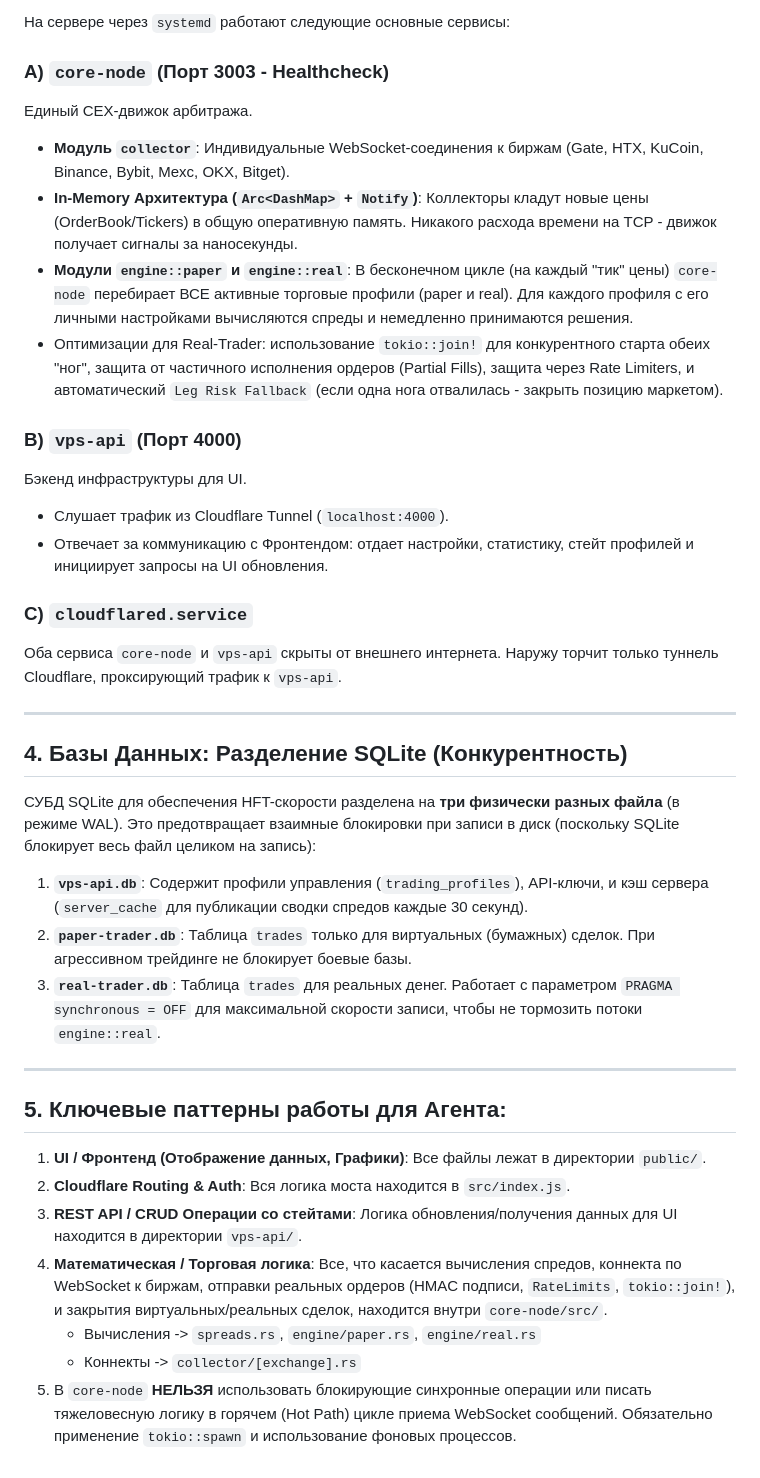
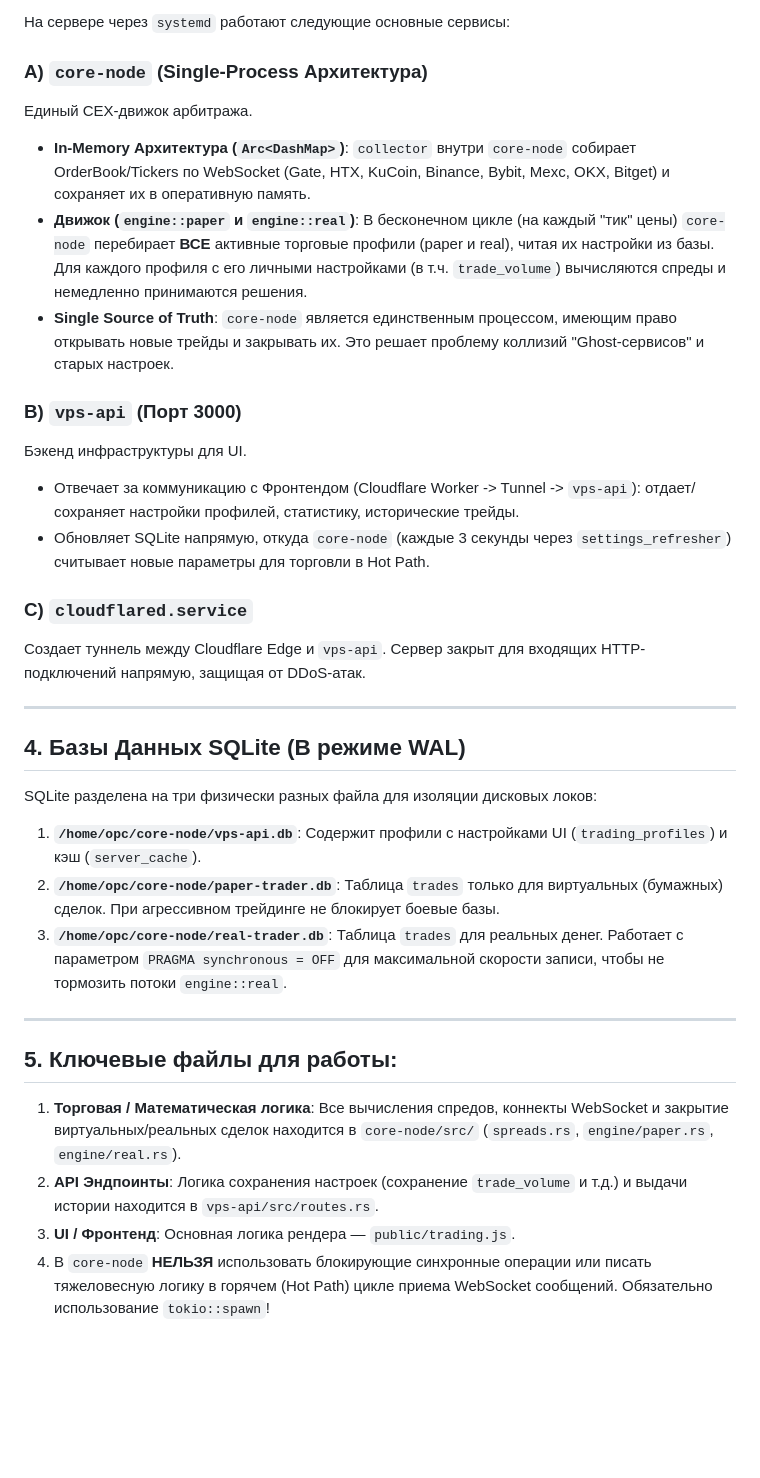
Before and after one commit to bagow/arbbgw, a Markdown page: AGENT_README.md, the part around one of its changes. GitHub-like rendering; blank space fills up the shorter version.

Commit message:
docs: rewrite AGENT_README.md for pure core-node single-process architecture

```diff
--- a/AGENT_README.md
+++ b/AGENT_README.md
@@ -62,38 +39,32 @@ Cloudflare выступает в роли публичного интерфей
 На сервере через `systemd` работают следующие основные сервисы:
 
-### A) `core-node` (Порт 3003 - Healthcheck)
+### A) `core-node` (Single-Process Архитектура)
 Единый CEX-движок арбитража.
-- **Модуль `collector`**: Индивидуальные WebSocket-соединения к биржам (Gate, HTX, KuCoin, Binance, Bybit, Mexc, OKX, Bitget).
-- **In-Memory Архитектура (`Arc<DashMap>` + `Notify`)**: Коллекторы кладут новые цены (OrderBook/Tickers) в общую оперативную память. Никакого расхода времени на TCP - движок получает сигналы за наносекунды.
-- **Модули `engine::paper` и `engine::real`**: В бесконечном цикле (на каждый "тик" цены) `core-node` перебирает ВСЕ активные торговые профили (paper и real). Для каждого профиля с его личными настройками вычисляются спреды и немедленно принимаются решения.
-- Оптимизации для Real-Trader: использование `tokio::join!` для конкурентного старта обеих "ног", защита от частичного исполнения ордеров (Partial Fills), защита через Rate Limiters, и автоматический `Leg Risk Fallback` (если одна нога отвалилась - закрыть позицию маркетом).
+- **In-Memory Архитектура (`Arc<DashMap>`)**: `collector` внутри `core-node` собирает OrderBook/Tickers по WebSocket (Gate, HTX, KuCoin, Binance, Bybit, Mexc, OKX, Bitget) и сохраняет их в оперативную память.
+- **Движок (`engine::paper` и `engine::real`)**: В бесконечном цикле (на каждый "тик" цены) `core-node` перебирает **ВСЕ** активные торговые профили (paper и real), читая их настройки из базы. Для каждого профиля с его личными настройками (в т.ч. `trade_volume`) вычисляются спреды и немедленно принимаются решения.
+- **Single Source of Truth**: `core-node` является единственным процессом, имеющим право открывать новые трейды и закрывать их. Это решает проблему коллизий "Ghost-сервисов" и старых настроек.
 
-### B) `vps-api` (Порт 4000)
+### B) `vps-api` (Порт 3000)
 Бэкенд инфраструктуры для UI.
-- Слушает трафик из Cloudflare Tunnel (`localhost:4000`).
-- Отвечает за коммуникацию с Фронтендом: отдает настройки, статистику, стейт профилей и инициирует запросы на UI обновления.
+- Отвечает за коммуникацию с Фронтендом (Cloudflare Worker -> Tunnel -> `vps-api`): отдает/сохраняет настройки профилей, статистику, исторические трейды.
+- Обновляет SQLite напрямую, откуда `core-node` (каждые 3 секунды через `settings_refresher`) считывает новые параметры для торговли в Hot Path.
 
 ### C) `cloudflared.service`
-Оба сервиса `core-node` и `vps-api` скрыты от внешнего интернета. Наружу торчит только туннель Cloudflare, проксирующий трафик к `vps-api`.
+Создает туннель между Cloudflare Edge и `vps-api`. Сервер закрыт для входящих HTTP-подключений напрямую, защищая от DDoS-атак.
 
 ---
 
-## 4. Базы Данных: Разделение SQLite (Конкурентность)
+## 4. Базы Данных SQLite (В режиме WAL)
+SQLite разделена на три физически разных файла для изоляции дисковых локов:
 
-СУБД SQLite для обеспечения HFT-скорости разделена на **три физически разных файла** (в режиме WAL). Это предотвращает взаимные блокировки при записи в диск (поскольку SQLite блокирует весь файл целиком на запись):
-
-1. **`vps-api.db`**: Содержит профили управления (`trading_profiles`), API-ключи, и кэш сервера (`server_cache` для публикации сводки спредов каждые 30 секунд).
-2. **`paper-trader.db`**: Таблица `trades` только для виртуальных (бумажных) сделок. При агрессивном трейдинге не блокирует боевые базы.
-3. **`real-trader.db`**: Таблица `trades` для реальных денег. Работает с параметром `PRAGMA synchronous = OFF` для максимальной скорости записи, чтобы не тормозить потоки `engine::real`.
+1. **`/home/opc/core-node/vps-api.db`**: Содержит профили с настройками UI (`trading_profiles`) и кэш (`server_cache`).
+2. **`/home/opc/core-node/paper-trader.db`**: Таблица `trades` только для виртуальных (бумажных) сделок. При агрессивном трейдинге не блокирует боевые базы.
+3. **`/home/opc/core-node/real-trader.db`**: Таблица `trades` для реальных денег. Работает с параметром `PRAGMA synchronous = OFF` для максимальной скорости записи, чтобы не тормозить потоки `engine::real`.
 
 ---
 
-## 5. Ключевые паттерны работы для Агента:
-
-1. **UI / Фронтенд (Отображение данных, Графики)**: Все файлы лежат в директории `public/`.
-2. **Cloudflare Routing & Auth**: Вся логика моста находится в `src/index.js`.
-3. **REST API / CRUD Операции со стейтами**: Логика обновления/получения данных для UI находится в директории `vps-api/`.
-4. **Математическая / Торговая логика**: Все, что касается вычисления спредов, коннекта по WebSocket к биржам, отправки реальных ордеров (HMAC подписи, `RateLimits`, `tokio::join!`), и закрытия виртуальных/реальных сделок, находится внутри `core-node/src/`.
-   - Вычисления -> `spreads.rs`, `engine/paper.rs`, `engine/real.rs`
-   - Коннекты -> `collector/[exchange].rs`
-5. В `core-node` **НЕЛЬЗЯ** использовать блокирующие синхронные операции или писать тяжеловесную логику в горячем (Hot Path) цикле приема WebSocket сообщений. Обязательно применение `tokio::spawn` и использование фоновых процессов.
+## 5. Ключевые файлы для работы:
+1. **Торговая / Математическая логика**: Все вычисления спредов, коннекты WebSocket и закрытие виртуальных/реальных сделок находится в `core-node/src/` (`spreads.rs`, `engine/paper.rs`, `engine/real.rs`).
+2. **API Эндпоинты**: Логика сохранения настроек (сохранение `trade_volume` и т.д.) и выдачи истории находится в `vps-api/src/routes.rs`.
+3. **UI / Фронтенд**: Основная логика рендера — `public/trading.js`.
+4. В `core-node` **НЕЛЬЗЯ** использовать блокирующие синхронные операции или писать тяжеловесную логику в горячем (Hot Path) цикле приема WebSocket сообщений. Обязательно использование `tokio::spawn`!
```
Also changed, not shown: other parts of AGENT_README.md (+13 -36 lines).
